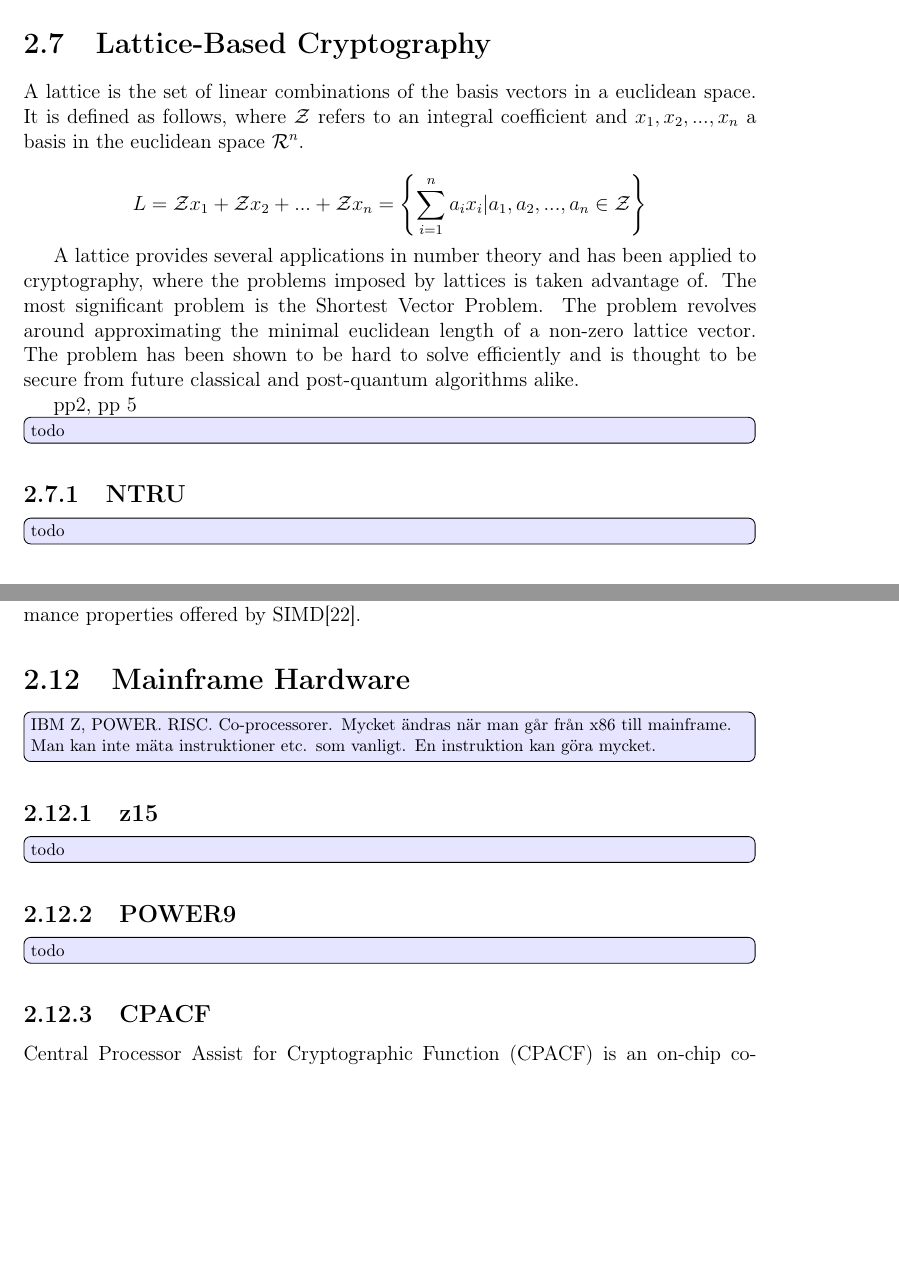
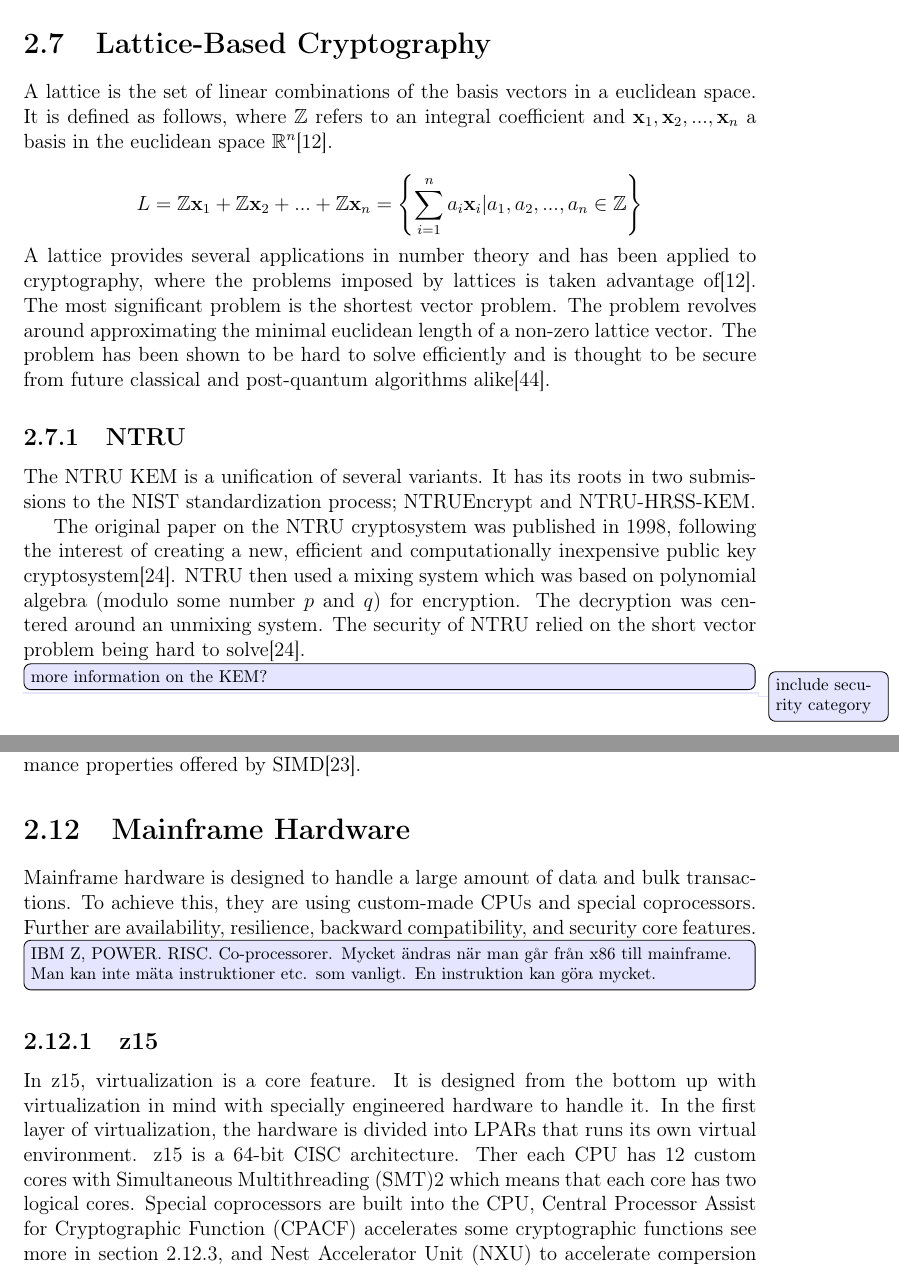
Before and after one commit to profiling-pqc-kem-thesis/paper, a LaTeX thesis (main.tex, which reads chapters/background/main.tex, glossaries.tex): two parts of pages 22 and 25 of 65, joined at a grey line, cut so that both start at the same text, the shorter picture padded with empty space. Compiled offline with pdfLaTeX.

Commit message:
Update on Overleaf.

```diff
--- a/chapters/background/main.tex
+++ b/chapters/background/main.tex
@@ -172,26 +172,22 @@ The digital signature finalists were the following.
 
 \section{Lattice-Based Cryptography}
 
-A lattice is the set of linear combinations of the basis vectors in a euclidean space. It is defined as follows, where $\mathcal{Z}$ refers to an integral coefficient and $x_1,x_2,...,x_n$ a basis in the euclidean space $\mathcal{R}^n$.
+A lattice is the set of linear combinations of the basis vectors in a euclidean space. It is defined as follows, where $\mathbb{Z}$ refers to an integral coefficient and $\mathbf{x}_1,\mathbf{x}_2,...,\mathbf{x}_n$ a basis in the euclidean space $\mathbb{R}^n$\cite{bremner2012}.
 
 $$
-L=\mathcal{Z}x_1+\mathcal{Z}x_2+...+\mathcal{Z}x_n=\left\{\sum_{i=1}^n a_ix_i|a_1,a_2,...,a_n\in\mathcal{Z}\right\}
+L=\mathbb{Z}\mathbf{x}_1+\mathbb{Z}\mathbf{x}_2+...+\mathbb{Z}\mathbf{x}_n=\left\{\sum_{i=1}^n a_i\mathbf{x}_i|a_1,a_2,...,a_n\in\mathbb{Z}\right\}
 $$
 
-A lattice provides several applications in number theory and has been applied to cryptography, where the problems imposed by lattices is taken advantage of. The most significant problem is the Shortest Vector Problem. The problem revolves around approximating the minimal euclidean length of a non-zero lattice vector. The problem has been shown to be hard to solve efficiently and is thought to be secure from future classical and post-quantum algorithms alike.
-
-% https://books.google.se/books?hl=sv&lr=&id=i5AkDxkrjPcC&oi=fnd&pg=PP1&dq=lattice+introduction&ots=PAW__I7tB3&sig=teKBp5L19aItLe5Y857epoxvb9s&redir_esc=y#v=onepage&q=lattice%20introduction&f=false
-pp2, pp 5
-
-% https://ieeexplore-ieee-org.miman.bib.bth.se/stamp/stamp.jsp?tp=&arnumber=9224855
-
-\todo[inline]{todo}
-%\todo{include security category}
+\noindent A lattice provides several applications in number theory and has been applied to cryptography, where the problems imposed by lattices is taken advantage of\cite{bremner2012}. The most significant problem is the shortest vector problem. The problem revolves around approximating the minimal euclidean length of a non-zero lattice vector. The problem has been shown to be hard to solve efficiently and is thought to be secure from future classical and post-quantum algorithms alike\cite{sun2020}.
 
 \subsection{NTRU}
 
-\todo[inline]{todo}
-%\todo{include security category}
+The \gls{ntru} \gls{kem} is a unification of several variants. It has its roots in two submissions to the \gls{nist} standardization process; NTRUEncrypt and NTRU-HRSS-KEM.
+
+The original paper on the \gls{ntru} cryptosystem was published in 1998, following the interest of creating a new, efficient and computationally inexpensive public key cryptosystem\cite{ntru1998}. NTRU then used a mixing system which was based on polynomial algebra (modulo some number $p$ and $q$) for encryption. The decryption was centered around an unmixing system. The security of \gls{ntru} relied on the short vector problem being hard to solve\cite{ntru1998}.
+
+\todo[inline]{more information on the KEM?}
+\todo{include security category}
 
 \subsection{CRYSTALS-KYBER}
 
@@ -269,13 +266,13 @@ In 2010, the \gls{avx} doubled the width of the registers to 256 bits. This incr
 By using AVX, a developer may optimize a program and make use of the performance properties offered by \gls{simd}\cite{hennessy2011:avx}.
 
 \section{Mainframe Hardware}
-
+Mainframe hardware is designed to handle a large amount of data and bulk transactions. To achieve this, they are using custom-made CPUs and special coprocessors. Further are availability, resilience, backward compatibility, and security core features.
 
 
 \todo[inline]{IBM Z, POWER. RISC. Co-processorer. Mycket ändras när man går från x86 till mainframe. Man kan inte mäta instruktioner etc. som vanligt. En instruktion kan göra mycket.}
 
 \subsection{z15}
-\todo[inline]{todo}
+In z15, virtualization is a core feature. It is designed from the bottom up with virtualization in mind with specially engineered hardware to handle it. In the first layer of virtualization, the hardware is divided into LPARs that runs its own virtual environment. z15 is a 64-bit CISC architecture. Ther each CPU has 12 custom cores with \gls{smt}2 which means that each core has two logical cores. Special coprocessors are built into the CPU, \gls{cpacf} accelerates some cryptographic functions see more in section \ref{subsection:cpacf}, and \gls{nxu} to accelerate compersion are two examples. Further, it has support for \gls{simd}, which enables vectorization and other performance optimizations.
 
 \subsection{POWER9}
 \todo[inline]{todo}
--- a/glossaries.tex
+++ b/glossaries.tex
@@ -49,6 +49,8 @@
 \newacronym{mdn}{MDN}{Mozilla Developer Network}
 \newacronym{ietf}{IETF}{Internet Engineering Task Force}
 \newacronym{cpacf}{CPACF}{Central Processor Assist for Cryptographic Function}
+\newacronym{nxu}{NXU}{Nest Accelerator Unit}
+\newacronym{lpar}{LPAR}{A logical partitions, }
 \newacronym{hsm}{HSM}{Hardware Security Module}
 \newacronym{hcm}{HCM}{Hardware Cryptographic Module}
 \newacronym{fpga}{FPGA}{Field-Programmable Gate Array}
```
Also changed, not shown: thesis-refs.bib (+30 -0 lines), chapters/background/main.tex (4 more changed lines).
